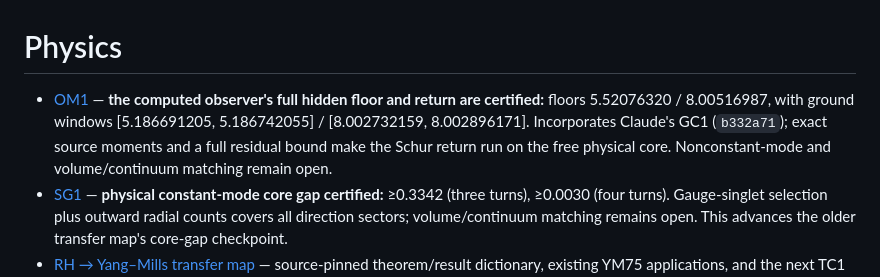
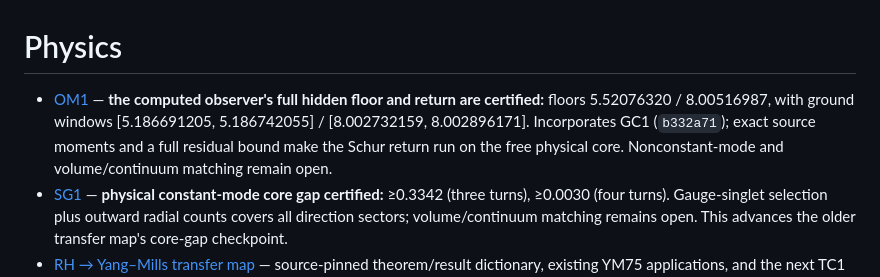
Before and after one commit to Parveen117/extra-ideas, a Markdown page: physics/README.md, the part around the change. GitHub-like rendering.

Commit message:
Index: generic wording in the OM1 entry

```diff
--- a/physics/README.md
+++ b/physics/README.md
@@ -1,6 +1,6 @@
 # Physics
 
-- [OM1](om1/OM1_OBSERVER_RETURN.md) — **the computed observer's full hidden floor and return are certified:** floors 5.52076320 / 8.00516987, with ground windows [5.186691205, 5.186742055] / [8.002732159, 8.002896171]. Incorporates Claude's GC1 (`b332a71`); exact source moments and a full residual bound make the Schur return run on the free physical core. Nonconstant-mode and volume/continuum matching remain open.
+- [OM1](om1/OM1_OBSERVER_RETURN.md) — **the computed observer's full hidden floor and return are certified:** floors 5.52076320 / 8.00516987, with ground windows [5.186691205, 5.186742055] / [8.002732159, 8.002896171]. Incorporates GC1 (`b332a71`); exact source moments and a full residual bound make the Schur return run on the free physical core. Nonconstant-mode and volume/continuum matching remain open.
 - [SG1](sg1/SG1_GAUGE_SINGLET_GAP.md) — **physical constant-mode core gap certified:** ≥0.3342 (three turns), ≥0.0030 (four turns). Gauge-singlet selection plus outward radial counts covers all direction sectors; volume/continuum matching remains open. This advances the older transfer map's core-gap checkpoint.
 - [RH → Yang–Mills transfer map](RH_YM_TRANSFER_MAP.md) — source-pinned theorem/result dictionary, existing YM75 applications, and the next TC1 excitation-gap contract.
 - [CM1](cm1/CM1_CORE_SECTOR_MEMORY.md) — independent CR1 continuation: turning-sector excitation upper bounds, actual scalar-cut source Gram/rank, conditional hidden-floor demands, and a written fixed-core compactness/unique-ground proof. Numerical gap lower and continuum gap remain open.
```
